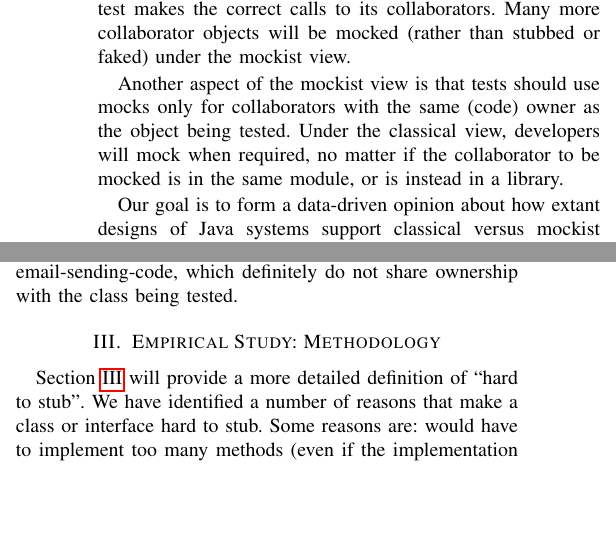
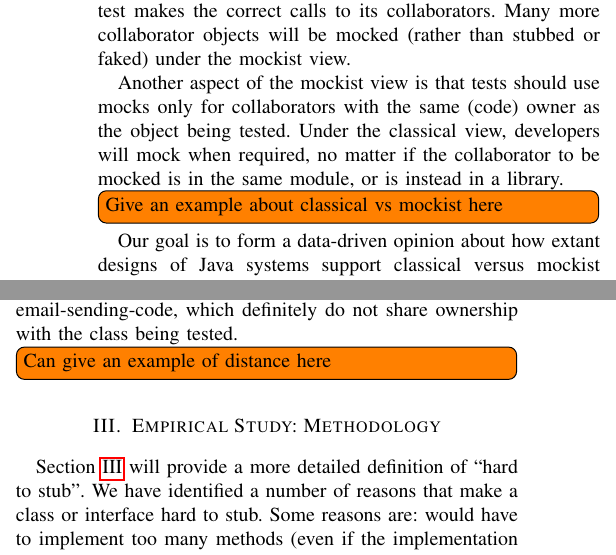
Before and after one commit to patricklam/23.icst.mocks, a LaTeX paper (main.tex, which reads design.tex, introduction.tex): two parts of the columns of pages 1 and 2 of 4, joined at a grey line, cut so that both start at the same text, the shorter picture padded with empty space. Compiled offline with pdfLaTeX; a missing font is replaced by an installed copy or a similar font; a LaTeX package or settings file that is missing is left out.

Commit message:
some placeholders for examples

```diff
--- a/design.tex
+++ b/design.tex
@@ -35,6 +38,8 @@ workspace object. Mockists recommend using thin wrappers (stubs or fakes) for
 library objects. On the other hand, the classical view acknowledges that test doubles
 are necessary for collaborators like databases and email-sending-code, which definitely
 do not share ownership with the class being tested.
+
+\todo[inline]{Can give an example of distance here}
 
 %% also complicates the static analysis of test case source code.
 %% Such static analyses can help IDEs provide better
--- a/introduction.tex
+++ b/introduction.tex
@@ -25,6 +25,8 @@ only for collaborators with the same (code) owner as the object
 being tested. Under the classical view, developers will mock
 when required, no matter if the collaborator to be mocked is in
 the same module, or is instead in a library.
+
+\todo[inline]{Give an example about classical vs mockist here}
 
 Our goal is to form a data-driven opinion about how extant designs of
 Java systems support classical versus mockist views.  To do so, we
```
Also changed, not shown: design.tex (3 more changed lines).
